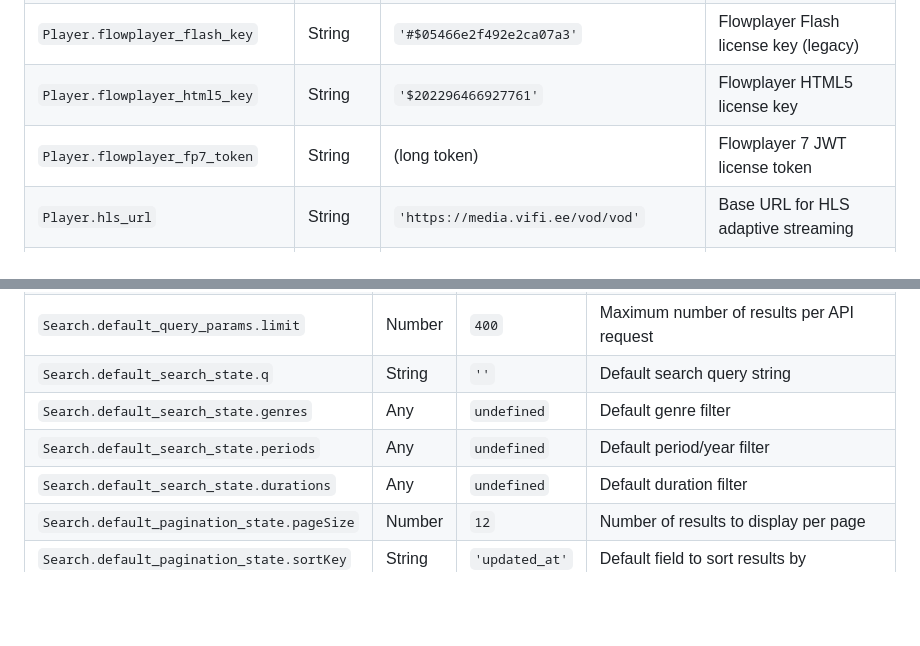
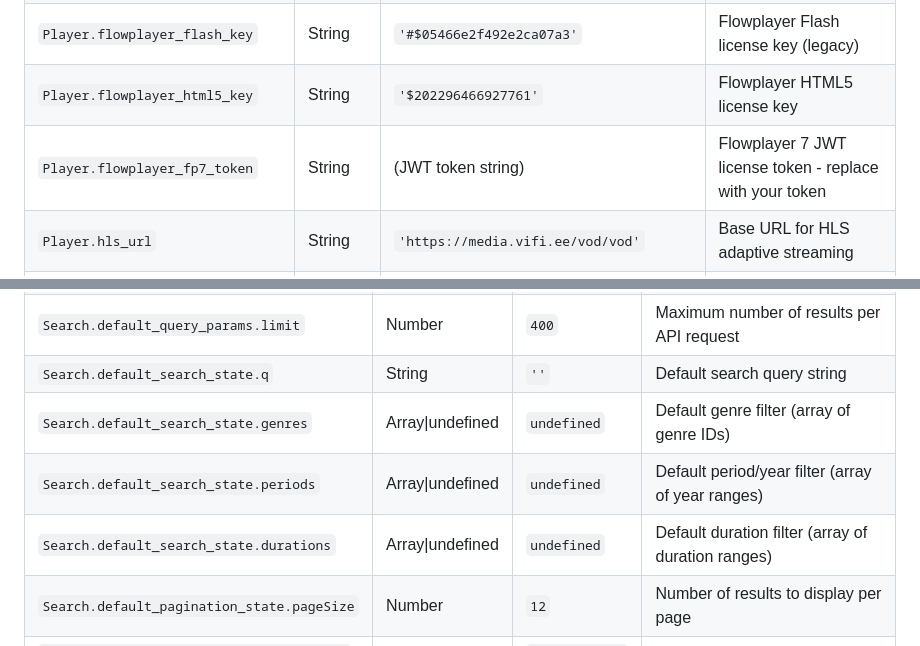
Before and after one commit to janiluuk/Vifi.ee-frontend, a Markdown page: README.md, 2 parts joined by grey strips. Rendered like a GitHub page; blank space fills up the shorter version.

Commit message:
Improve settings table clarity based on code review feedback
Co-authored-by: janiluuk <2620004+janiluuk@users.noreply.github.com>

```diff
--- a/README.md
+++ b/README.md
@@ -191,7 +191,7 @@ Below is a comprehensive table of all available settings and their descriptions:
 | `Player.flowplayer_fp6_key` | String | `'$202296466927761'` | Flowplayer 6 license key |
 | `Player.flowplayer_flash_key` | String | `'#$05466e2f492e2ca07a3'` | Flowplayer Flash license key (legacy) |
 | `Player.flowplayer_html5_key` | String | `'$202296466927761'` | Flowplayer HTML5 license key |
-| `Player.flowplayer_fp7_token` | String | (long token) | Flowplayer 7 JWT license token |
+| `Player.flowplayer_fp7_token` | String | (JWT token string) | Flowplayer 7 JWT license token - replace with your token |
 | `Player.hls_url` | String | `'https://media.vifi.ee/vod/vod'` | Base URL for HLS adaptive streaming |
 | `Player.mp4_url` | String | `'//gonzales.vifi.ee/zsf/'` | Base URL for MP4 progressive download |
 | `Player.rtmp_url` | String | `'rtmp://media.vifi.ee/vod'` | Base URL for RTMP streaming (legacy) |
@@ -210,9 +210,9 @@ Below is a comprehensive table of all available settings and their descriptions:
 | `Search.default_query_params.sortKey` | String | `'sort'` | Query parameter name for sorting |
 | `Search.default_query_params.limit` | Number | `400` | Maximum number of results per API request |
 | `Search.default_search_state.q` | String | `''` | Default search query string |
-| `Search.default_search_state.genres` | Any | `undefined` | Default genre filter |
-| `Search.default_search_state.periods` | Any | `undefined` | Default period/year filter |
-| `Search.default_search_state.durations` | Any | `undefined` | Default duration filter |
+| `Search.default_search_state.genres` | Array\|undefined | `undefined` | Default genre filter (array of genre IDs) |
+| `Search.default_search_state.periods` | Array\|undefined | `undefined` | Default period/year filter (array of year ranges) |
+| `Search.default_search_state.durations` | Array\|undefined | `undefined` | Default duration filter (array of duration ranges) |
 | `Search.default_pagination_state.pageSize` | Number | `12` | Number of results to display per page |
 | `Search.default_pagination_state.sortKey` | String | `'updated_at'` | Default field to sort results by |
 | `Search.default_pagination_state.order` | Number | `0` | Sort order (0 = descending, 1 = ascending) |
```
